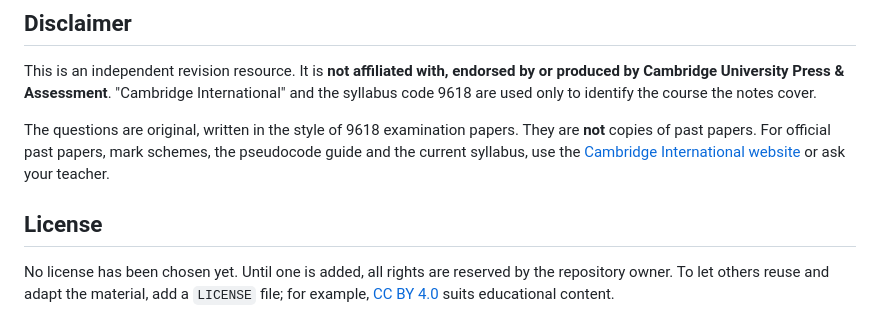
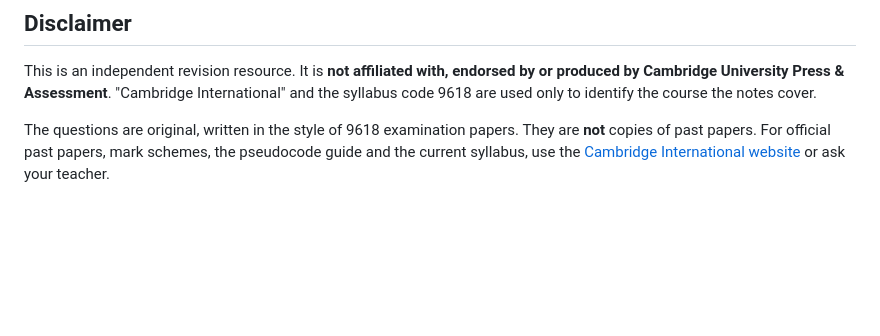
Before and after one commit to zohxair/a-levels-cs, a Markdown page: README (2).md, the part around the change. GitHub-like rendering; blank space fills up the shorter version.

```diff
--- a/README (2).md
+++ b/README (2).md
@@ -83,7 +83,3 @@ Contributions are welcome, especially new questions, corrections and examples in
 This is an independent revision resource. It is **not affiliated with, endorsed by or produced by Cambridge University Press & Assessment**. "Cambridge International" and the syllabus code 9618 are used only to identify the course the notes cover.
 
 The questions are original, written in the style of 9618 examination papers. They are **not** copies of past papers. For official past papers, mark schemes, the pseudocode guide and the current syllabus, use the [Cambridge International website](https://www.cambridgeinternational.org/programmes-and-qualifications/cambridge-international-as-and-a-level-computer-science-9618/) or ask your teacher.
-
-## License
-
-No license has been chosen yet. Until one is added, all rights are reserved by the repository owner. To let others reuse and adapt the material, add a `LICENSE` file; for example, [CC BY 4.0](https://creativecommons.org/licenses/by/4.0/) suits educational content.
```
